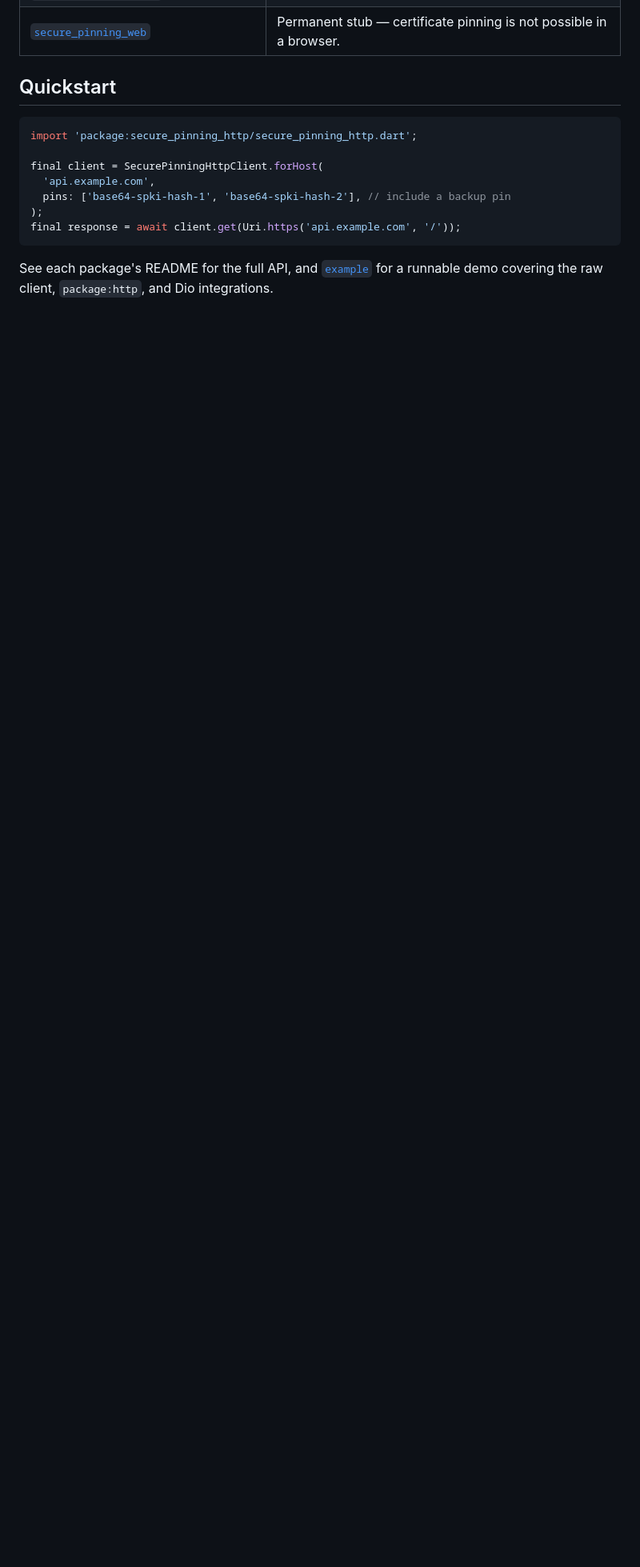
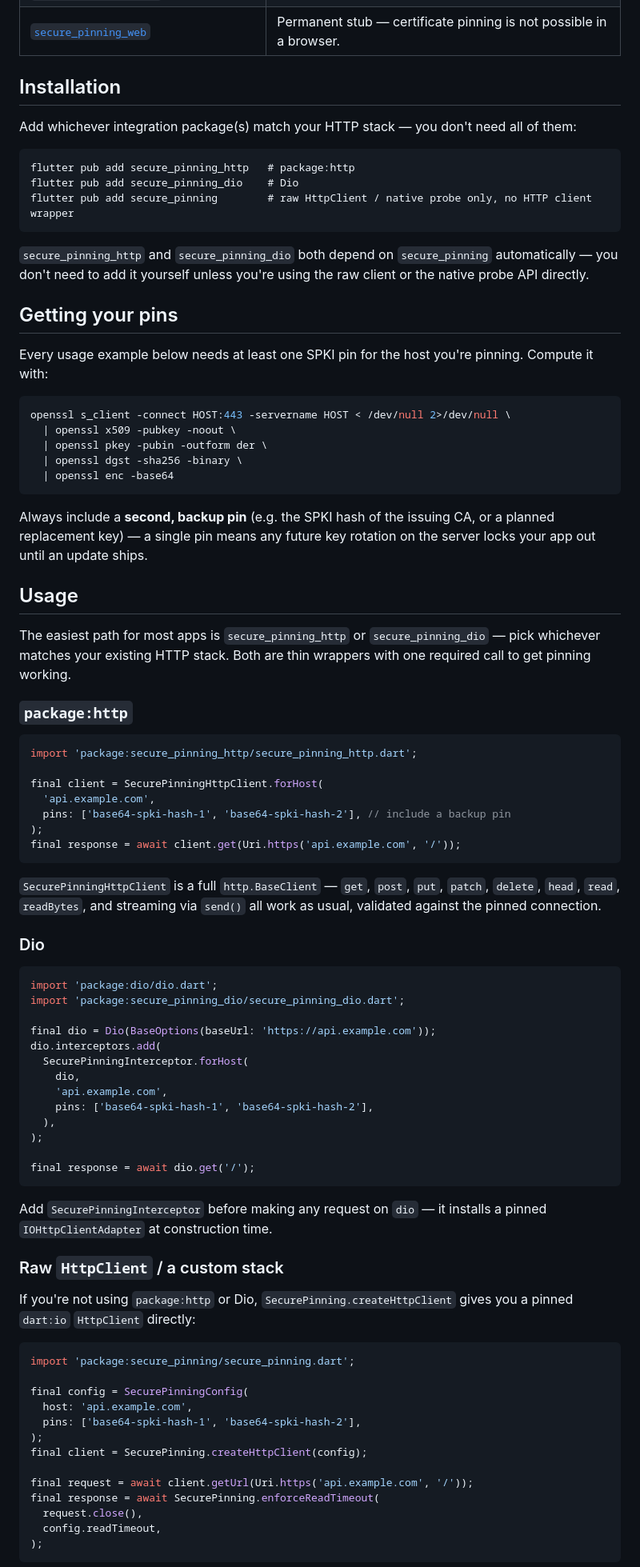
Before and after one commit to devamitkumartiwari/secure_pinning, a Markdown page: README.md, the part around one of its changes. Shown at 80% size. Drawn GitHub-style; blank space fills up the shorter version.

````diff
--- a/README.md
+++ b/README.md
@@ -33,7 +33,45 @@ Most Flutter HTTP traffic (`package:http`'s default client, Dio's default adapte
 | [`secure_pinning_linux`](packages/secure_pinning_linux) | Stub today; real implementation planned. |
 | [`secure_pinning_web`](packages/secure_pinning_web) | Permanent stub — certificate pinning is not possible in a browser. |
 
-## Quickstart
+## Installation
+
+Add whichever integration package(s) match your HTTP stack — you don't
+need all of them:
+
+```
+flutter pub add secure_pinning_http   # package:http
+flutter pub add secure_pinning_dio    # Dio
+flutter pub add secure_pinning        # raw HttpClient / native probe only, no HTTP client wrapper
+```
+
+`secure_pinning_http` and `secure_pinning_dio` both depend on
+`secure_pinning` automatically — you don't need to add it yourself unless
+you're using the raw client or the native probe API directly.
+
+## Getting your pins
+
+Every usage example below needs at least one SPKI pin for the host you're
+pinning. Compute it with:
+
+```sh
+openssl s_client -connect HOST:443 -servername HOST < /dev/null 2>/dev/null \
+  | openssl x509 -pubkey -noout \
+  | openssl pkey -pubin -outform der \
+  | openssl dgst -sha256 -binary \
+  | openssl enc -base64
+```
+
+Always include a **second, backup pin** (e.g. the SPKI hash of the
+issuing CA, or a planned replacement key) — a single pin means any future
+key rotation on the server locks your app out until an update ships.
+
+## Usage
+
+The easiest path for most apps is `secure_pinning_http` or
+`secure_pinning_dio` — pick whichever matches your existing HTTP stack.
+Both are thin wrappers with one required call to get pinning working.
+
+### `package:http`
 
 ```dart
 import 'package:secure_pinning_http/secure_pinning_http.dart';
@@ -45,4 +83,49 @@ final client = SecurePinningHttpClient.forHost(
 final response = await client.get(Uri.https('api.example.com', '/'));
 ```
 
-See each package's README for the full API, and [`example`](example) for a runnable demo covering the raw client, `package:http`, and Dio integrations.
+`SecurePinningHttpClient` is a full `http.BaseClient` — `get`, `post`,
+`put`, `patch`, `delete`, `head`, `read`, `readBytes`, and streaming via
+`send()` all work as usual, validated against the pinned connection.
+
+### Dio
+
+```dart
+import 'package:dio/dio.dart';
+import 'package:secure_pinning_dio/secure_pinning_dio.dart';
+
+final dio = Dio(BaseOptions(baseUrl: 'https://api.example.com'));
+dio.interceptors.add(
+  SecurePinningInterceptor.forHost(
+    dio,
+    'api.example.com',
+    pins: ['base64-spki-hash-1', 'base64-spki-hash-2'],
+  ),
+);
+
+final response = await dio.get('/');
+```
+
+Add `SecurePinningInterceptor` before making any request on `dio` — it
+installs a pinned `IOHttpClientAdapter` at construction time.
+
+### Raw `HttpClient` / a custom stack
+
+If you're not using `package:http` or Dio, `SecurePinning.createHttpClient`
+gives you a pinned `dart:io` `HttpClient` directly:
+
+```dart
+import 'package:secure_pinning/secure_pinning.dart';
+
+final config = SecurePinningConfig(
+  host: 'api.example.com',
+  pins: ['base64-spki-hash-1', 'base64-spki-hash-2'],
+);
+final client = SecurePinning.createHttpClient(config);
+
+final request = await client.getUrl(Uri.https('api.example.com', '/'));
+final response = await SecurePinning.enforceReadTimeout(
+  request.close(),
+  config.readTimeout,
+);
+```
+
````
Also changed, not shown: other parts of README.md (+53 -0 lines).
